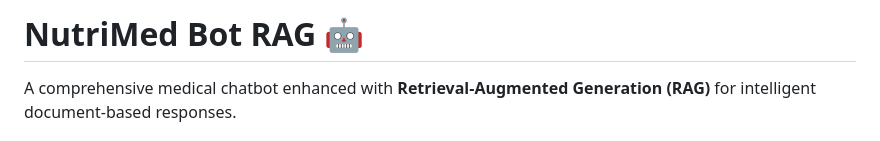
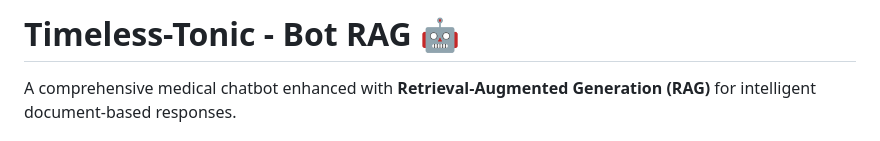
Before and after one commit to Yuvasree1810/Timeless-Tonic, a Markdown page: README.md, the part around one of its changes. Rendered like a GitHub page.

```diff
--- a/README.md
+++ b/README.md
@@ -1,4 +1,4 @@
-# NutriMed Bot RAG 🤖
+# Timeless-Tonic - Bot RAG 🤖
 
 A comprehensive medical chatbot enhanced with **Retrieval-Augmented Generation (RAG)** for intelligent document-based responses.
 
```
Also changed, not shown: other parts of README.md (+1 -0 lines).
